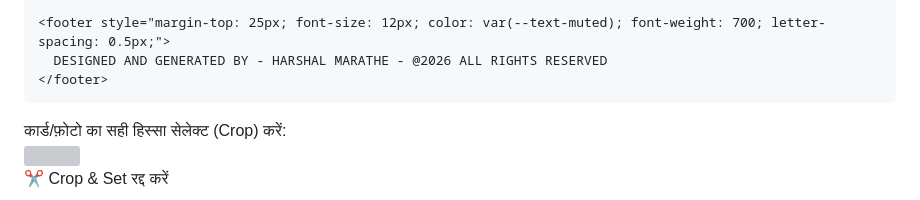
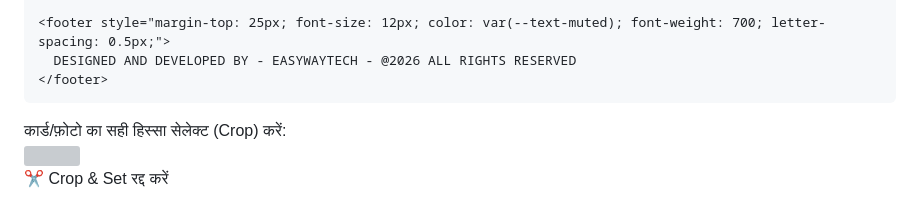
Before and after one commit to idprintingportal/-, a Markdown page: README.md, the part around the change. Drawn GitHub-style; grey boxes are pictures that could not be loaded.

Commit message:
Update footer attribution in README.md

```diff
--- a/README.md
+++ b/README.md
@@ -1101,7 +1101,7 @@
     </div>
 
     <footer style="margin-top: 25px; font-size: 12px; color: var(--text-muted); font-weight: 700; letter-spacing: 0.5px;">
-      DESIGNED AND GENERATED BY - HARSHAL MARATHE - @2026 ALL RIGHTS RESERVED
+      DESIGNED AND DEVELOPED BY - EASYWAYTECH - @2026 ALL RIGHTS RESERVED
     </footer>
   </div>
 </div>
```
